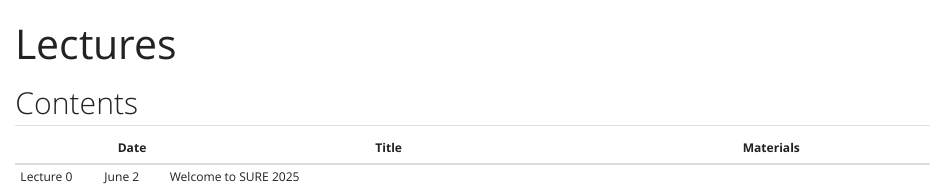
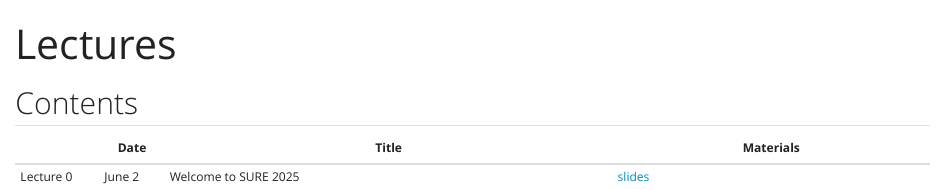
Before and after one commit to 36-SURE/2025, a Quarto document (lectures.qmd): the page in a window 1100 px wide, from its top. Rendered offline with R 4.5, knitr and Pandoc in place of Quarto, with nearby package versions.

Commit message:
add first lecture

```diff
--- a/lectures.qmd
+++ b/lectures.qmd
@@ -6,7 +6,7 @@ title: "Lectures"
 
 |            | Date    | Title                                                     | Materials                                |
 |------------|---------|-----------------------------------------------------------|------------------------------------------|
-| Lecture 0  | June 2  | Welcome to SURE 2025                                      |                                          |
+| Lecture 0  | June 2  | Welcome to SURE 2025                                      | [slides](lectures/00-welcome.qmd)        |
 
 <!--
 
--- /dev/null
+++ b/lectures/00-welcome.qmd
@@ -0,0 +1,260 @@
+---
+title: "Welcome to SURE 2025"
+author: "<br>SURE 2025<br><br>Department of Statistics & Data Science<br>Carnegie Mellon University"
+footer:  "[36-SURE.github.io/2025](https://36-sure.github.io/2025)"
+format:
+  revealjs:
+    theme: theme.scss
+    chalkboard: true
+    smaller: true
+    slide-number: c/t
+    code-line-numbers: false
+    linestretch: 1.25
+    html-math-method:
+      method: mathjax
+      url: "https://cdn.jsdelivr.net/npm/mathjax@3/es5/tex-mml-chtml.js"
+---
+
+# Introduction
+
+## Plan for today
+
+9:15: Opening remarks + program overview
+
+. . .
+
+10:15: Academic advisor presentations (Glenn)
+
+. . .
+
+11:30: Lunch + meet the department staff (Baker Hall 129)
+
+. . .
+
+1:30: Lab
+
+* Health (Scaife 234)
+
+* Sports (Scaife 236) + 3:00: Guest speaker
+
+## Who are we?
+
+* Department of Statistics & Data Science, Carnegie Mellon University
+
+* Lead instructor: Quang Nguyen (preferred form of address: Quang)
+
+  * Office hours: see calendar
+
+* Teaching assistants
+
+  * Health: Princess Allotey, Julian Braganza, Hao Lee, James Leiner
+
+  * Sports: Yuchen Chen, Sara Colando, Erin Franke, Leigh Preimesberger
+
+# About SURE
+
+## Summer Undergraduate Research Experience
+
+Explore cutting-edge statistics and data science methodology with applications in
+
+* Heathcare: UnitedHealth Group Bridges to Healthcare Technology
+
+* Sports: Carnegie Mellon Sports Analytics Camp (CMSACamp)
+
+. . .
+
+> "The best thing about being a statistician...is that you get to play in everyone’s backyard." --- John W. Tukey
+
+## Goals
+
+* Develop fundamentals research skills: data wrangling, visualization, modeling, communication
+
+* Become familiar with `R`, `tidyverse`, Quarto (Markdown syntax), Git/GitHub
+
+* Become familiar with cutting-edge statistical machine learning techniques
+
+* Create a portfolio of projects and practice reproducible research
+
+* Network with academic researchers and industry professionals
+
+  * Help navigate your next steps---industry vs. graduate school
+
+## Resources
+
+* [Website](https://36-SURE.github.io/2025)
+
+* [Google Calendar](https://calendar.google.com/calendar/embed?src=c_9688abcd27d9743c7a748cff55685a3fed5e849b6905feeb1198e49341a73438%40group.calendar.google.com&ctz=America%2FNew_York)
+
+* [Slack](https://sure2025.slack.com/)
+
+* Email
+
+Check these frequently!
+
+# Schedule<br>(subject to change)
+
+## A typical day consists of 3 main events
+
+* Lectures
+
+* Presentations
+
+* Labs
+
+## Lectures
+
+**Mon--Fri, 9:15--10:45am, Scaife 234**
+
+. . .
+
+* First ~2 weeks: EDA, basic data science tasks
+
+. . .
+
+* Next ~4 weeks: statistical modeling, machine learning
+
+. . .
+
+* After that: special topics, guest lectures
+
+<!-- . . . -->
+
+<!-- * 8th week: MN trip (Health), sport-specific activities, presentations on last day -->
+
+. . .
+
+A few scheduling notes:
+
+* Holidays: Juneteenth (Thu June 19) and Independence Day break (July 2--4 + weekend)
+
+. . .
+
+* Wed June 18: UHG CMU in-person event (see calendar, Health only; Sports get a day off)
+
+. . .
+
+* Later on: Sport-specific days/events (Health gets time off)
+
+## Labs
+
+**Mon--Fri, 1:30--3pm**
+
+**Scaife 234 (Health) or Scaife 236 (Sports)**
+
+* Demo labs
+
+* Project labs
+
+    * will begin with a mini EDA project
+
+    * then shift to focus on main capstone project
+
+## Presentations
+
+**Either mid-day (in between lecture and lab) or after lab**
+
+**Scaife 234 / MS Teams (Health) or Scaife 236 / Zoom (Sports)**
+
+*Note: dates/times may vary; check calendar*
+
+*   Health: UHG webinars, individual meetings with mentors
+
+*   Sports: project pitches, guest speakers
+
+## EDA project
+
+* Practice understanding the structure of a dataset and perform basic EDA tasks (e.g., data wrangling, data visualization) in `R`, and using GitHub for collaboration
+
+* Work in groups of 2--3
+
+* Timeline
+
+  *   Release date: Thursday, June 5
+
+  *   6-minute presentation (no notes/scripts) on Tuesday, June 17 during lab
+
+## Capstone project
+
+* Analyze a dataset in health or sports analytics to answer a research question that is important to people in your respective field
+
+* Work in groups of 2--3
+
+* Presentation checkpoint(s) (no notes/scripts)
+
+* Deliverables (more details will be provided later on)
+
+  * Report
+  * Poster
+  * Presentation
+
+## First week
+
+Wednesday--Friday
+
+* Quang out of town
+
+* Lectures and labs as usual
+
+  * Guest lectures by TA experts
+
+  * TAs will run labs as usual
+
+* Thursday: EDA project released during lab
+
+<!-- # Miscellaneous -->
+
+<!-- ## FAQs -->
+
+<!-- **Can I receive academic credit for participating in program?** -->
+
+<!-- It's possible. However, you should check with your home institution. We are happy to help with any paperwork, etc. needed to facilitate students receiving credit.<br>(Contact: `summerbridge@stat.cmu.edu` or `cmsac@stat.cmu.edu`) -->
+
+<!-- . . . -->
+
+<!-- **Letter of recommendation (e.g., for job or grad school applications after the program)**  -->
+
+<!-- Please reach out -->
+
+## Reminders
+
+* Fill out the survey forms (Communication and Data Science Background)
+
+* Reset CMU wifi password (for non-CMU students)
+
+* Check Calendar, Slack, email often
+
+## Tips
+
+* This is a *research* program. Feel free to go above and beyond & explore things that aren't taught in lectures
+
+. . .
+
+* Focus on principles, tools are incidental (i.e. it's more important to get how things work first over just how to do things)
+
+. . .
+
+* Don’t expect to get all the concepts in one go (instead, repetition... do more & read more)
+
+## Expectations
+
+* In-person attendance
+
+  * Be on time. PLEASE.
+
+  * This applies to lectures, labs, other sessions (e.g., webinars, guest speakers, other activities)
+
+  * This is part of the Code of Conduct
+
+* Participate and ask questions
+
+* Work together. Help and support each other.
+
+* Enjoy, learn and grow
+
+## What are office hours?
+
+<center>
+
+{{< video https://vimeo.com/270014784 width="800" height="600" >}}
+
+</center>
```
Also changed, not shown: 1 other file.
